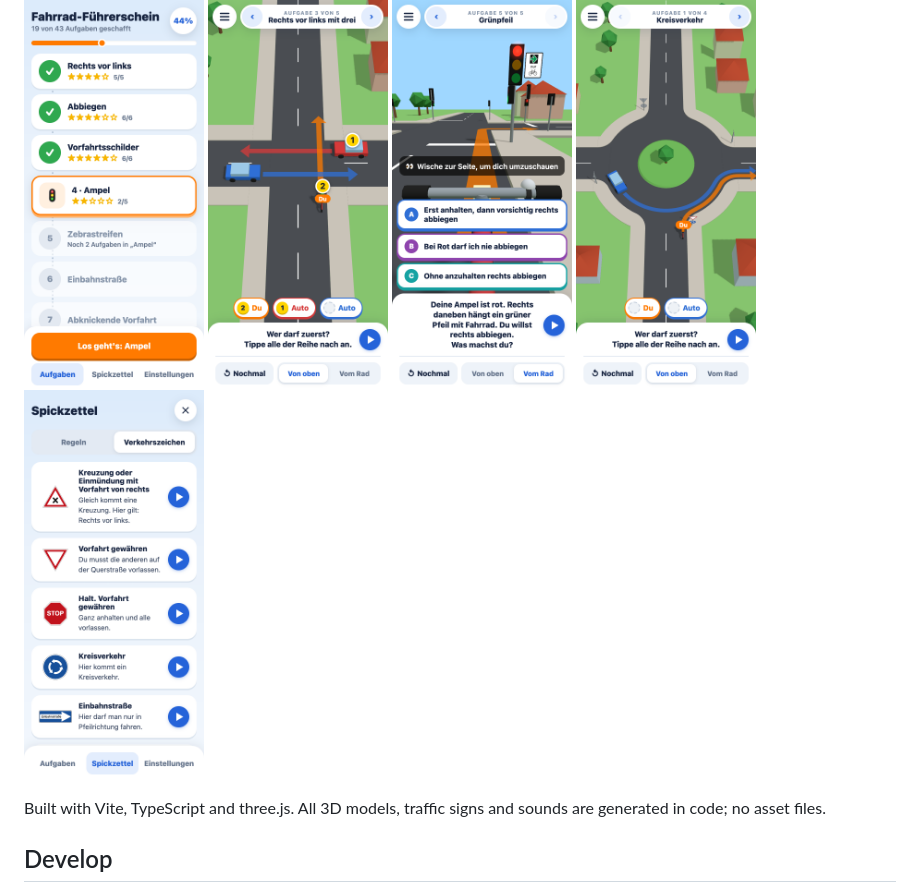
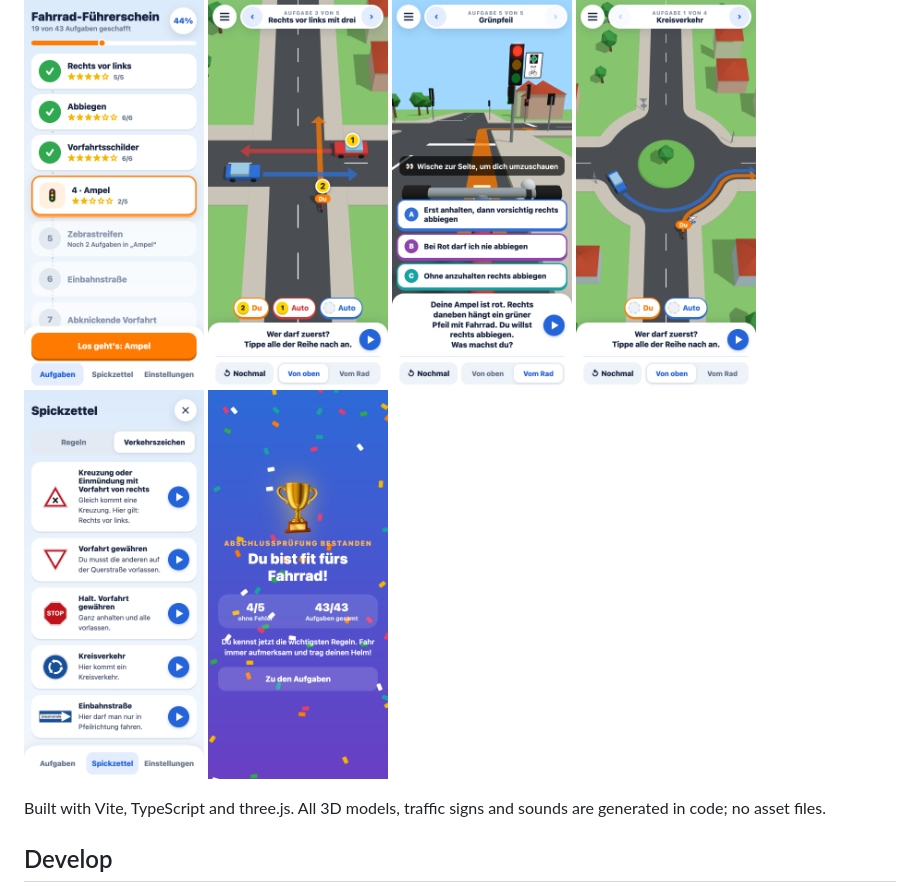
Before and after one commit to michikrug/fahrrad, a Markdown page: README.md, the part around the change. GitHub-like rendering; pictures changed too: docs/screenshots/finale.png (added).

Commit message:
docs: add finale screen to the README screenshots
Co-Authored-By: Claude Opus 5.5 <noreply@anthropic.com>

```diff
--- a/README.md
+++ b/README.md
@@ -13,6 +13,7 @@ explained in child-friendly German, with a source in the StVO.
   <img src="docs/screenshots/choice.png" width="180" alt="Choice question in the cyclist's own view at a green arrow">
   <img src="docs/screenshots/roundabout.png" width="180" alt="Roundabout task from above">
   <img src="docs/screenshots/signs.png" width="180" alt="Cheat sheet with traffic signs, each can be read aloud">
+  <img src="docs/screenshots/finale.png" width="180" alt="Exam passed: spinning trophy and falling confetti">
 </p>
 
 Built with Vite, TypeScript and three.js. All 3D models, traffic signs and sounds are generated in code; no asset files.
```
